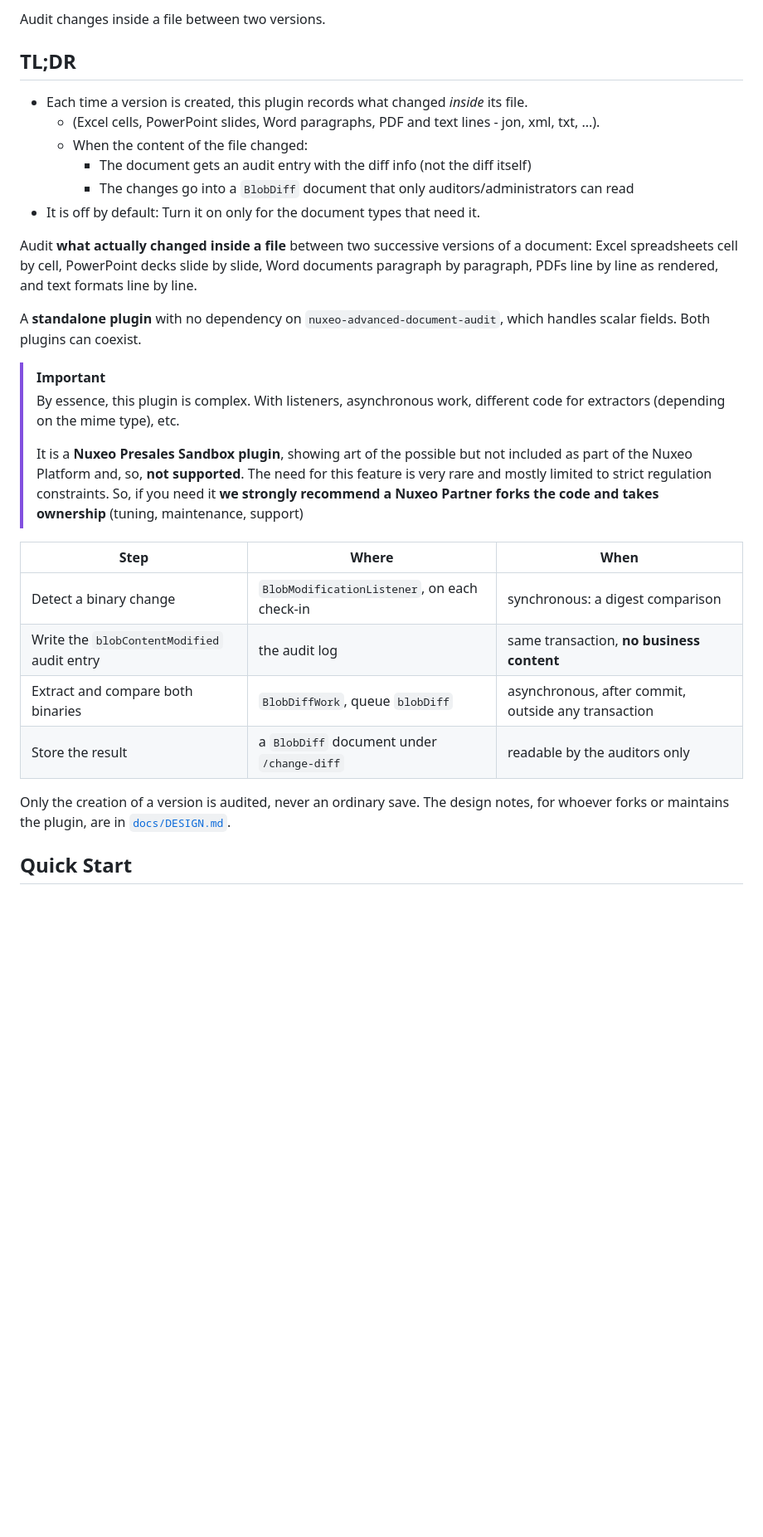
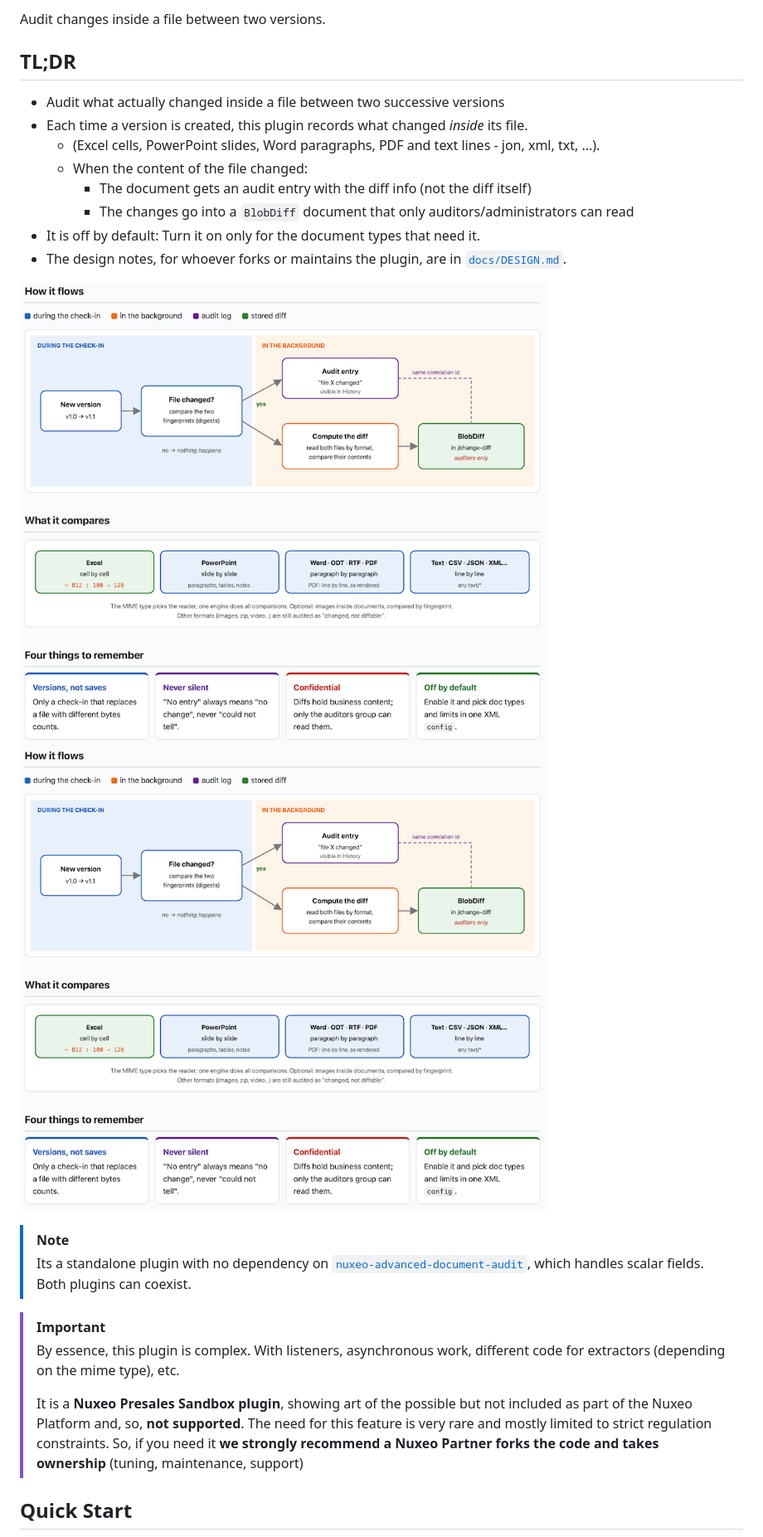
Before and after one commit to ThibArg/nuxeo-advanced-document-blob-audit, a Markdown page: README.md, the part around the change. Shown at 83% size. Drawn GitHub-style; pictures changed too: README-Pictures/blob-audit-BigPicture-all.png (added); blank space fills up the shorter version.

```diff
--- a/README.md
+++ b/README.md
@@ -4,23 +4,21 @@ Audit changes inside a file between two versions.
 
 ## TL;DR
 
+* Audit what actually changed inside a file between two successive versions
 * Each time a version is created, this plugin records what changed *inside* its file.
   * (Excel cells, PowerPoint slides, Word paragraphs, PDF and text lines - jon, xml, txt, ...).
   * When the content of the file changed:
     * The document gets an audit entry with the diff info (not the diff itself)
     * The changes go into a `BlobDiff` document that only auditors/administrators can read
 * It is off by default: Turn it on only for the document types that need it.
+* The design notes, for whoever forks or maintains the plugin, are in [`docs/DESIGN.md`](docs/DESIGN.md).
 
+<img src="README-Pictures/blob-audit-BigPicture-all.png" alt="Compressed LDT" width="900">
 
+![How it flows: during the check-in, a new version (v1.0 → v1.1) leads to "File changed?", which compares the two fingerprints (digests); if not, nothing happens. If yes, in the background: an audit entry "file X changed", visible in History, and the diff is computed (both files read by format, their contents compared) and stored as a BlobDiff in /change-diff, auditors only. The audit entry and the BlobDiff share the same correlation id.](README-Pictures/blob-audit-BigPicture-all.png)
 
-
-
-Audit **what actually changed inside a file** between two successive versions of a document: Excel spreadsheets cell by cell, PowerPoint decks slide by slide, Word documents paragraph by paragraph, PDFs line by line as rendered, and text formats line by line.
-
-
-
-
-A **standalone plugin** with no dependency on `nuxeo-advanced-document-audit`, which handles scalar fields. Both plugins can coexist.
+> [!NOTE]
+> Its a standalone plugin with no dependency on [`nuxeo-advanced-document-audit`](https://github.com/nuxeo-sandbox/nuxeo-advanced-document-audit), which handles scalar fields. Both plugins can coexist.
 
 > [!IMPORTANT]
 > By essence, this plugin is complex. With listeners, asynchronous work, different code for extractors
@@ -31,14 +29,6 @@ A **standalone plugin** with no dependency on `nuxeo-advanced-document-audit`, w
 > strict regulation constraints. So, if you need it **we strongly recommend a Nuxeo Partner forks the code
 > and takes ownership** (tuning, maintenance, support)
 
-| Step | Where | When |
-|---|---|---|
-| Detect a binary change | `BlobModificationListener`, on each check-in | synchronous: a digest comparison |
-| Write the `blobContentModified` audit entry | the audit log | same transaction, **no business content** |
-| Extract and compare both binaries | `BlobDiffWork`, queue `blobDiff` | asynchronous, after commit, outside any transaction |
-| Store the result | a `BlobDiff` document under `/change-diff` | readable by the auditors only |
-
-Only the creation of a version is audited, never an ordinary save. The design notes, for whoever forks or maintains the plugin, are in [`docs/DESIGN.md`](docs/DESIGN.md).
 
 ## Quick Start
 
```
Also changed, not shown: blob-audit-BigPicture.md (added, +29 -0 lines), README-Pictures/blob-audit-BigPicture-flow.png (added), README-Pictures/blob-audit-BigPicture-formats.png (added), README-Pictures/blob-audit-BigPicture-to-remember.png (added).
